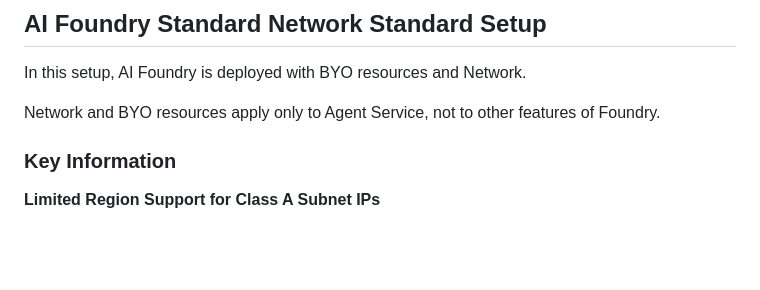
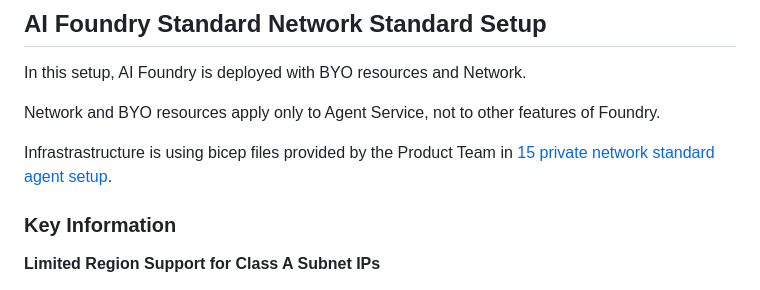
Before and after one commit to msft-mfg-ai/ai-foundry-config-testing, a Markdown page: README.md, the part around the change. Rendered like a GitHub page; blank space fills up the shorter version.

Commit message:
update to mention infra used

```diff
--- a/README.md
+++ b/README.md
@@ -14,6 +14,8 @@
 In this setup, AI Foundry is deployed with BYO resources and Network.
 
 Network and BYO resources apply only to Agent Service, not to other features of Foundry.
+
+Infrastrastructure is using bicep files provided by the Product Team in [15 private network standard agent setup](https://github.com/azure-ai-foundry/foundry-samples/tree/main/samples/microsoft/infrastructure-setup/15-private-network-standard-agent-setup).
 
 ### Key Information
 
```
